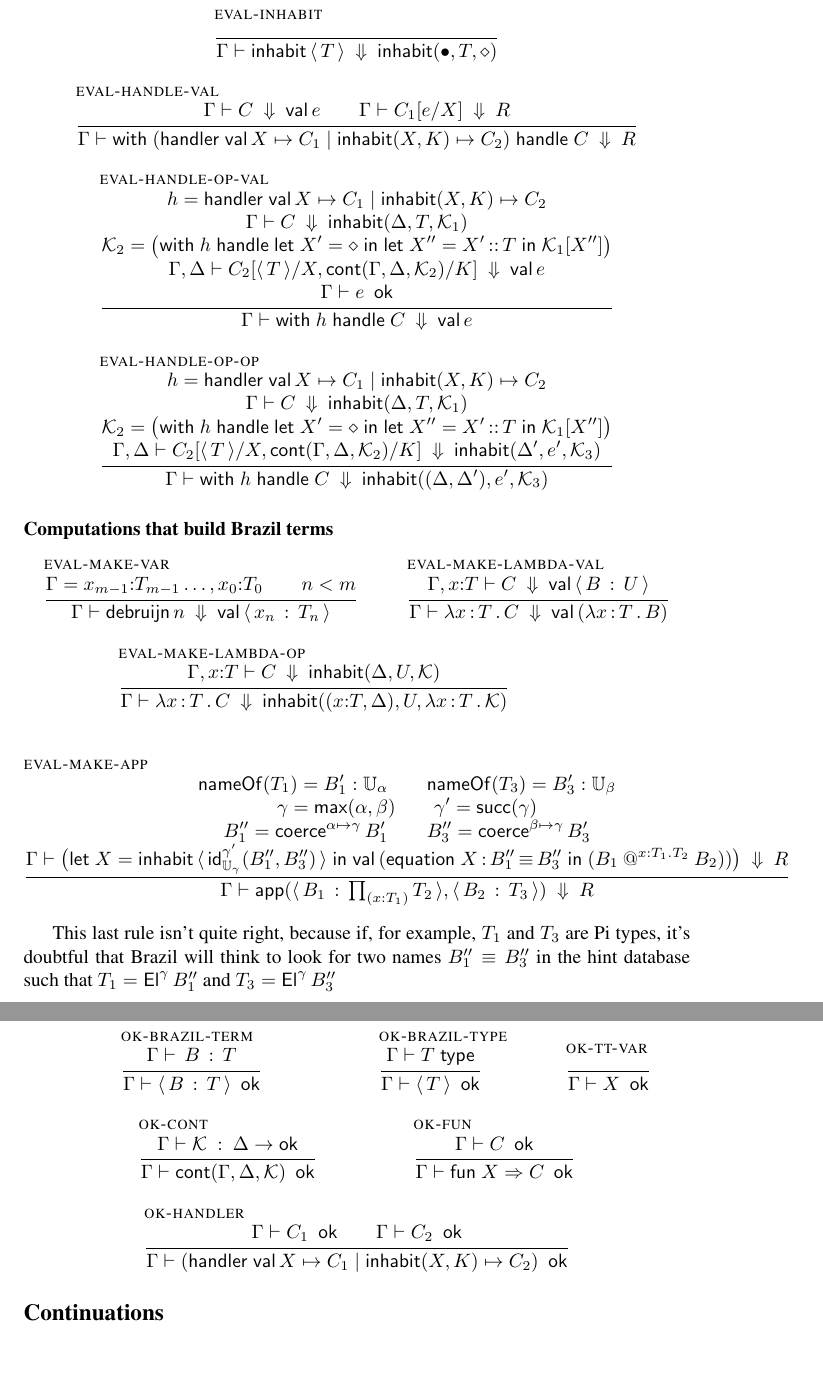
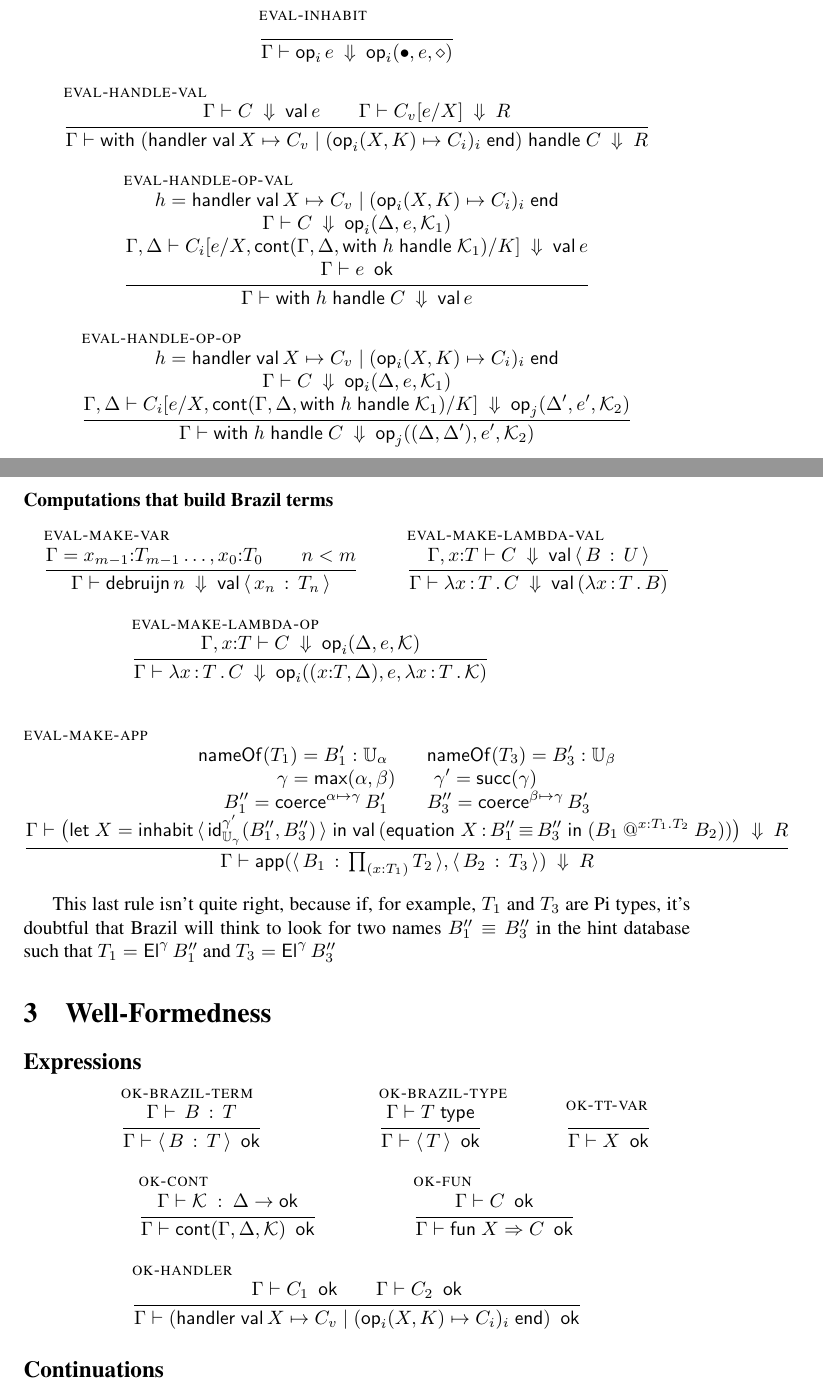
Before and after one commit to Andromedans/andromeda, a LaTeX document (doc/tt.tex): two parts of pages 3 and 4 of 5 before the commit and two parts of pages 2 and 3 of 4 after it, joined at a grey line, cut so that both start at the same text, the shorter picture padded with empty space. Compiled offline with pdfLaTeX.

Commit message:
Replaced inhabit in TT semantics by generic ops

```diff
--- a/doc/tt.tex
+++ b/doc/tt.tex
@@ -41,7 +41,10 @@
 \newcommand{\op}[3]{\mathsf{op}_{#1}(#2, #3)} % operation
 \newcommand{\inhabitPat}[2]{\mathsf{inhabit}(#1, #2)} % the inhabit pattern
 \newcommand{\inhabitOp}[1]{\mathsf{inhabit}\,#1} % the inhabit operation
-\newcommand{\inhabit}[3]{\mathsf{inhabit}(#1, #2, #3)} % the inhabit result
+\newcommand{\inhabitRes}[3]{\mathsf{inhabit}(#1, #2, #3)} % the inhabit result
+\newcommand{\opPat}[3][i]{\mathsf{op}_{#1}(#2, #3)} % the operation pattern
+\newcommand{\opOp}[2][i]{\mathsf{op}_{#1}\,#2} % the operation operation
+\newcommand{\opRes}[4][i]{\mathsf{op}_{#1}(#2, #3, #4)} % the operation result
 \newcommand{\withhandle}[1]{\mathsf{with}\;#1\;\mathsf{handle}\;} % handle
 \newcommand{\abs}[1]{\mathsf{abs}\;#1\;\mathsf{in}\;} % abstraction
 \newcommand{\new}[2]{\mathsf{new}(#1,#2)} % new(r,T)
@@ -52,7 +55,7 @@
 \newcommand{\bterm}[2]{\langle\,#1\, :\, #2\,\rangle} % brazil (typed) term as data
 \newcommand{\bty}[1]{\langle\,#1\,\rangle} % brazil type as data
 
-\newcommand{\handler}[5]{\mathsf{handler}\; \val #1 \mapsto #2 \mid \inhabitPat{#3}{#4} \mapsto #5}
+\newcommand{\handler}[6][i]{\mathsf{handler}\; \val #2 \mapsto #3 \mid (\opPat{#4}{#5} \mapsto #6_{#1})_{#1}\;\mathsf{end}}
 
 \newcommand{\makeApp}[2]{\mathsf{app}(#1,#2)} % introduce a Brazil application
 
@@ -87,7 +90,7 @@
 
 \newcommand{\typeOf}{\mathsf{typeOf}\,}
 
-\newcommand{\typicalhandler}{\handler{\X}{\C_1}{\X}{\K}{\C_2}}
+\newcommand{\typicalhandler}{\handler{\X}{\C_v}{\X}{\K}{\C}}
 
 \renewcommand{\S}{{\cal S}}
 \newcommand{\GS}{\Gamma; \S}
@@ -243,15 +246,15 @@ Judgments:
   }
   {
     \evalto
-    {\inhabitOp{\bty{\T}}}
-    {\inhabit{\ctxempty}{\T}{\hole}}
+    {\opOp{\e}}
+    {\opRes{\ctxempty}{\e}{\hole}}
   }
 
   \infer[eval-handle-val]
   {
     \evalto{\C}{\val \e}
     \\
-    \evalto{\subst{\C_1}{\X}{\e}}{\R}
+    \evalto{\subst{\C_v}{\X}{\e}}{\R}
   }
   { \evalto
     {\withhandle{(\typicalhandler)}{\C}}
@@ -262,12 +265,10 @@ Judgments:
   {
     \h = \typicalhandler
     \\\\
-    \evalto{\C}{\inhabit{\D}{\T}{\KK_1}}
-    \\\\
-    \KK_2 = \bigl(\withhandle{\h}{\letin{\X' = \hole} \letin{\X'' = \ascribe{\X'}{\T}}{\kapp{\KK_1}{\X''}}}\bigr)\\
+    \evalto{\C}{\opRes{\D}{\e}{\KK_1}}
     \\\\
     \evalto[\G,\D]
-    {\substs{\C_2}{\bty{\T}/\X, \cont{\KK_2}/\K}}
+    {\substs{\C_i}{\e/\X, \cont{\withhandle{\h}{\KK_1}}/\K}}
     {\val \e}
     \\\\
     \eok{\e}
@@ -281,17 +282,15 @@ Judgments:
   {
     \h = \typicalhandler
     \\\\
-    \evalto{\C}{\inhabit{\D}{\T}{\KK_1}}
-    \\\\
-    \KK_2 = \bigl(\withhandle{\h}{\letin{\X' = \hole} \letin{\X'' = \ascribe{\X'}{\T}}{\kapp{\KK_1}{\X''}}}\bigr)\\
+    \evalto{\C}{\opRes{\D}{\e}{\KK_1}}
     \\\\
     \evalto[\G,\D]
-    {\substs{\C_2}{\bty{\T}/\X, \cont{\KK_2}/\K}}
-    {\inhabit{\D'}{\e'}{\KK_3}}
+    {\substs{\C_i}{\e/\X, \cont{\withhandle{\h}{\KK_1}}/\K}}
+    {\opRes[j]{\D'}{\e'}{\KK_2}}
   }
   { \evalto
     {\withhandle{\h}{\C}}
-    {\inhabit{(\D,\D')}{\e'}{\KK_3}}
+    {\opRes[j]{(\D,\D')}{\e'}{\KK_2}}
   }
 \end{mathpar}
 
@@ -323,11 +322,11 @@ Judgments:
   {
     \evalto[\ctxextend{\x}{\T}]
     {\C}
-    {\inhabit{\D}{\U}{\KK}}
+    {\opRes{\D}{\e}{\KK}}
   }
   { \evalto
     {\lam{\x}{\T} \C}
-    {\inhabit{(\x{:}\T,\Delta)}{\U}{\lam{\x}{\T}{\KK}}}
+    {\opRes{(\x{:}\T,\Delta)}{\e}{\lam{\x}{\T}{\KK}}}
   }
 
   \\
```
Also changed, not shown: doc/tt.tex (16 more changed lines).
